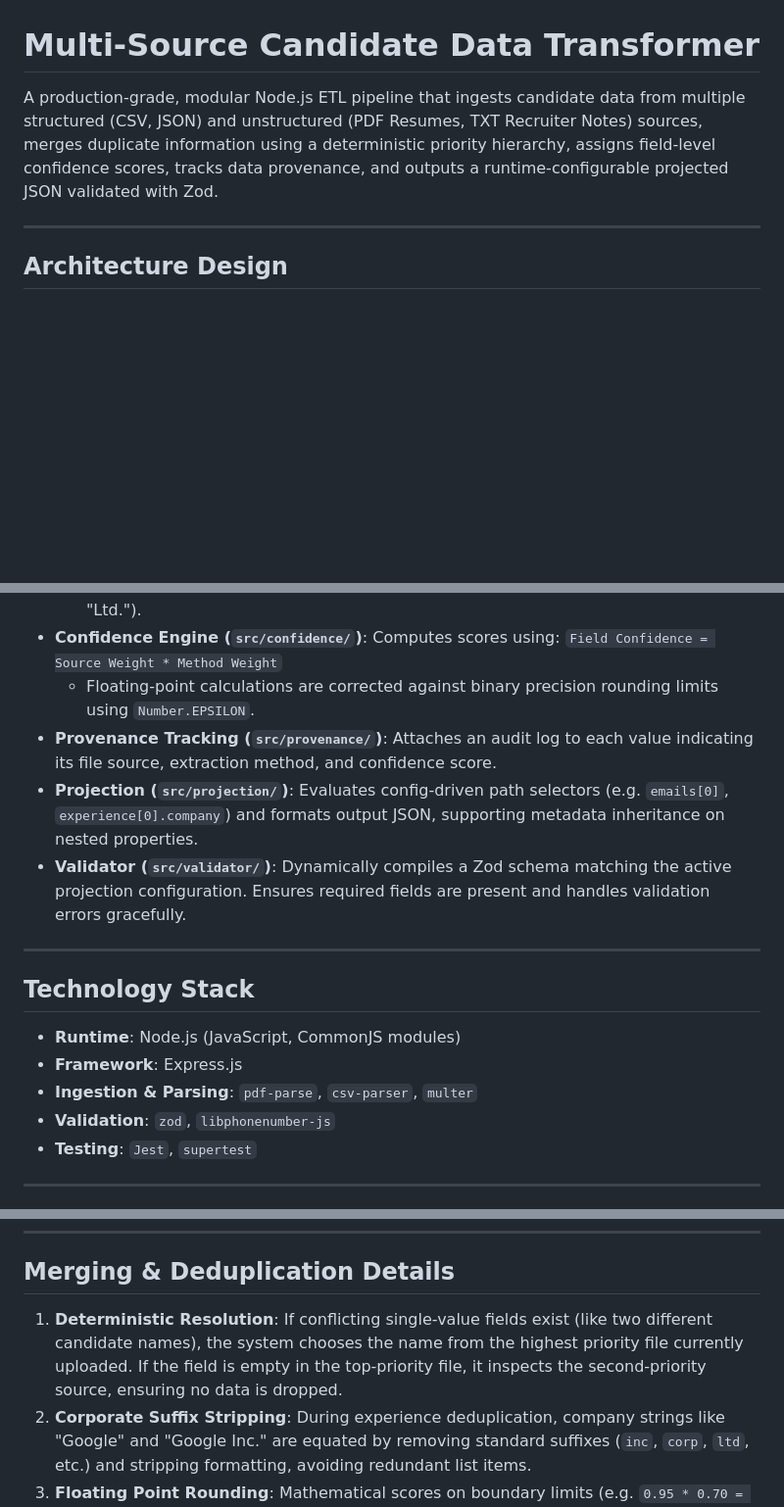
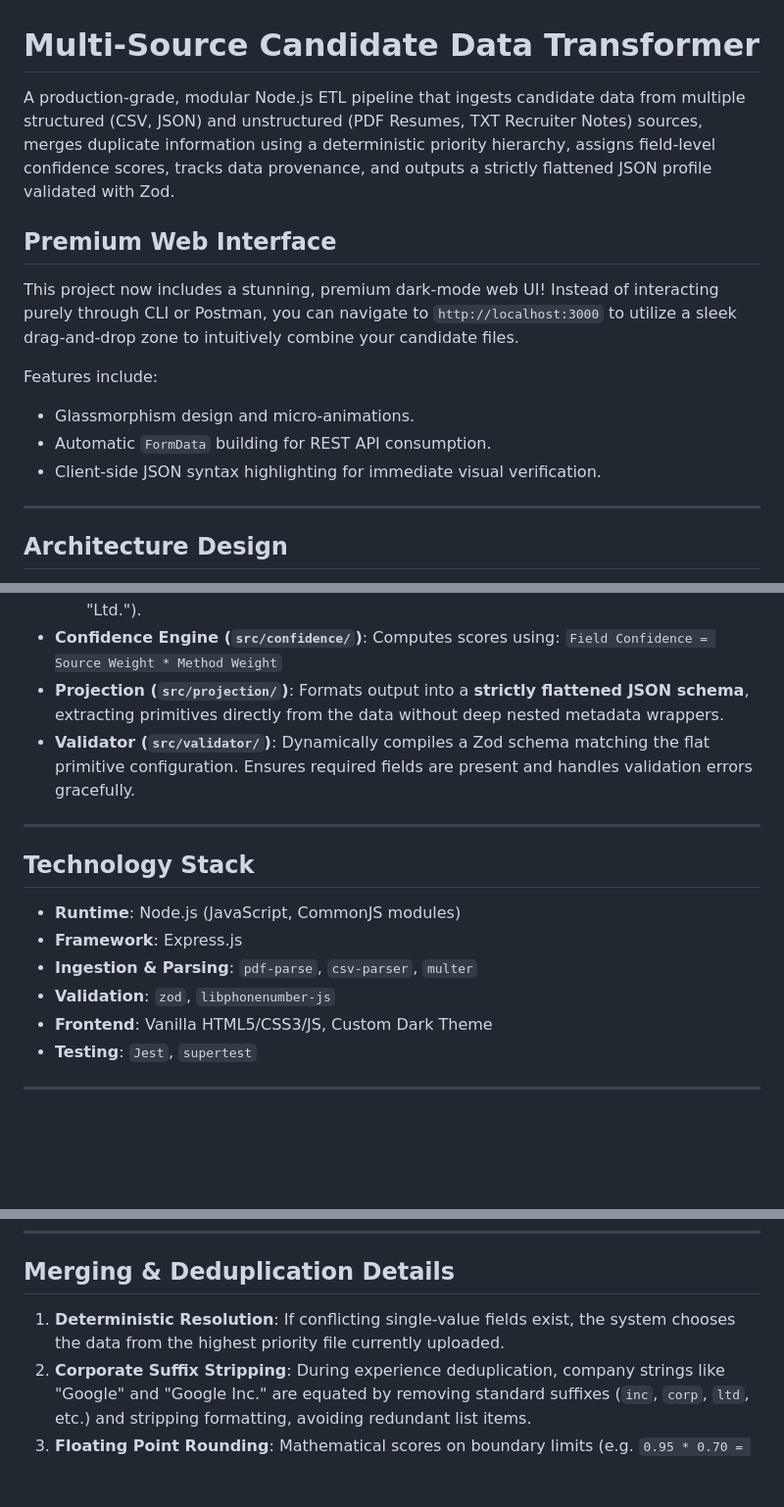
Before and after one commit to neetka/eightfolds, a Markdown page: README.md, 3 parts joined by grey strips. Shown at 98% size. Drawn GitHub-style; blank space fills up the shorter version.

```diff
--- a/README.md
+++ b/README.md
@@ -1,6 +1,14 @@
 # Multi-Source Candidate Data Transformer
 
-A production-grade, modular Node.js ETL pipeline that ingests candidate data from multiple structured (CSV, JSON) and unstructured (PDF Resumes, TXT Recruiter Notes) sources, merges duplicate information using a deterministic priority hierarchy, assigns field-level confidence scores, tracks data provenance, and outputs a runtime-configurable projected JSON validated with Zod.
+A production-grade, modular Node.js ETL pipeline that ingests candidate data from multiple structured (CSV, JSON) and unstructured (PDF Resumes, TXT Recruiter Notes) sources, merges duplicate information using a deterministic priority hierarchy, assigns field-level confidence scores, tracks data provenance, and outputs a strictly flattened JSON profile validated with Zod.
+
+## Premium Web Interface
+This project now includes a stunning, premium dark-mode web UI! Instead of interacting purely through CLI or Postman, you can navigate to `http://localhost:3000` to utilize a sleek drag-and-drop zone to intuitively combine your candidate files.
+
+Features include:
+- Glassmorphism design and micro-animations.
+- Automatic `FormData` building for REST API consumption.
+- Client-side JSON syntax highlighting for immediate visual verification.
 
 ---
 
@@ -28,10 +36,8 @@ This system is built following **Clean Architecture** and **SOLID principles**.
   - *Deduplication*: Collapses matching emails/phones/skills. Deduplicates experience and education by cleaning titles and stripping corporate suffixes (such as "Inc.", "Corp.", "Ltd.").
 - **Confidence Engine (`src/confidence/`)**: Computes scores using:
   `Field Confidence = Source Weight * Method Weight`
-  - Floating-point calculations are corrected against binary precision rounding limits using `Number.EPSILON`.
-- **Provenance Tracking (`src/provenance/`)**: Attaches an audit log to each value indicating its file source, extraction method, and confidence score.
-- **Projection (`src/projection/`)**: Evaluates config-driven path selectors (e.g. `emails[0]`, `experience[0].company`) and formats output JSON, supporting metadata inheritance on nested properties.
-- **Validator (`src/validator/`)**: Dynamically compiles a Zod schema matching the active projection configuration. Ensures required fields are present and handles validation errors gracefully.
+- **Projection (`src/projection/`)**: Formats output into a **strictly flattened JSON schema**, extracting primitives directly from the data without deep nested metadata wrappers.
+- **Validator (`src/validator/`)**: Dynamically compiles a Zod schema matching the flat primitive configuration. Ensures required fields are present and handles validation errors gracefully.
 
 ---
 
@@ -41,6 +47,7 @@ This system is built following **Clean Architecture** and **SOLID principles**.
 - **Framework**: Express.js
 - **Ingestion & Parsing**: `pdf-parse`, `csv-parser`, `multer`
 - **Validation**: `zod`, `libphonenumber-js`
+- **Frontend**: Vanilla HTML5/CSS3/JS, Custom Dark Theme
 - **Testing**: `Jest`, `supertest`
 
 ---
@@ -139,7 +124,7 @@ The server will run on port `3000` (or the `PORT` env variable if configured).
 ## Merging & Deduplication Details
 
 1. **Deterministic Resolution**:
-   If conflicting single-value fields exist (like two different candidate names), the system chooses the name from the highest priority file currently uploaded. If the field is empty in the top-priority file, it inspects the second-priority source, ensuring no data is dropped.
+   If conflicting single-value fields exist, the system chooses the data from the highest priority file currently uploaded.
 2. **Corporate Suffix Stripping**:
    During experience deduplication, company strings like "Google" and "Google Inc." are equated by removing standard suffixes (`inc`, `corp`, `ltd`, etc.) and stripping formatting, avoiding redundant list items.
 3. **Floating Point Rounding**:
```
Also changed, not shown: other parts of README.md (+28 -50 lines).
